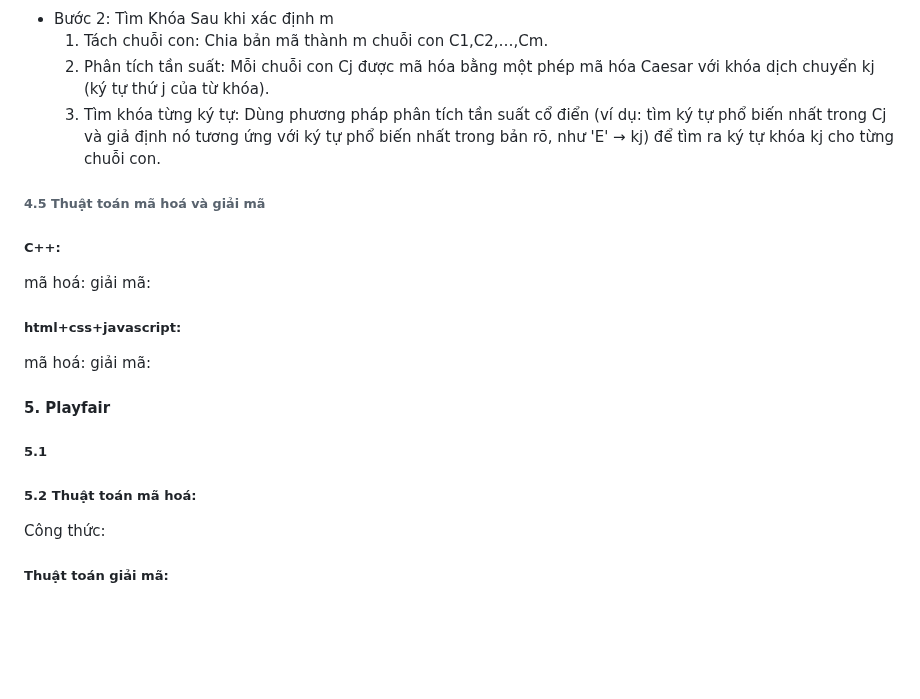
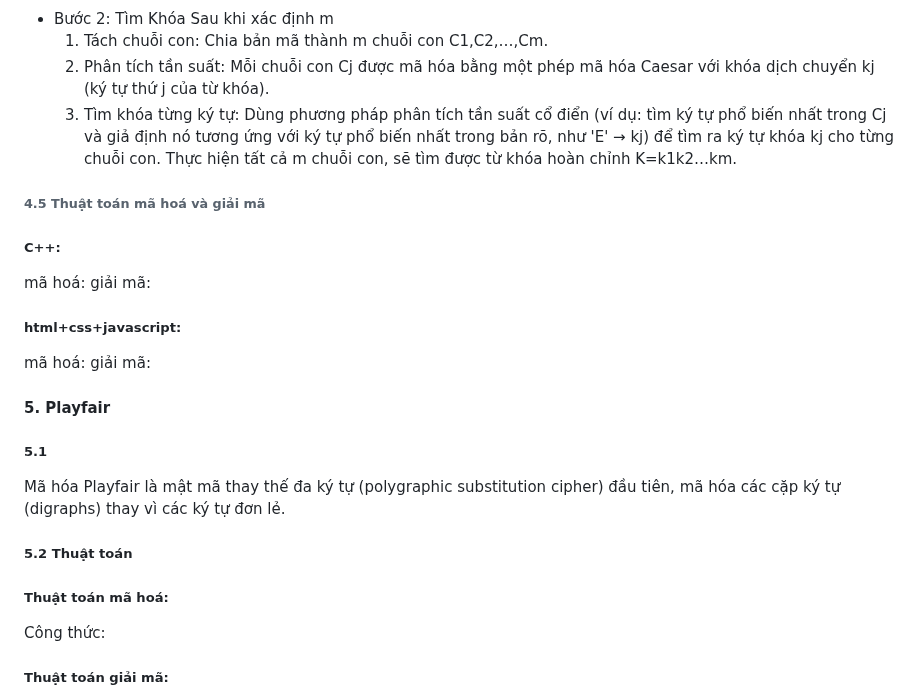
Before and after one commit to D-Q-Minh/k58ktp_baitap1, a Markdown page: README.md, the part around the change. Rendered like a GitHub page; blank space fills up the shorter version.

```diff
--- a/README.md
+++ b/README.md
@@ -176,6 +176,7 @@ tổng không gian khóa là tổng số từ có độ dài từ 1 đến Lmax
    1. Tách chuỗi con: Chia bản mã thành m chuỗi con C1,C2,…,Cm.
    2. Phân tích tần suất: Mỗi chuỗi con Cj được mã hóa bằng một phép mã hóa Caesar với khóa dịch chuyển kj (ký tự thứ j của từ khóa).
    3. Tìm khóa từng ký tự: Dùng phương pháp phân tích tần suất cổ điển (ví dụ: tìm ký tự phổ biến nhất trong Cj và giả định nó tương ứng với ký tự phổ biến nhất trong bản rõ, như 'E' → kj) để tìm ra ký tự khóa kj cho từng chuỗi con.
+      Thực hiện tất cả m chuỗi con, sẽ tìm được từ khóa hoàn chỉnh K=k1k2…km.
 
 ###### 4.5 Thuật toán mã hoá và giải mã
 ##### C++:
@@ -188,7 +189,10 @@ giải mã:
 
 #### 5. Playfair
 ##### 5.1
-##### 5.2 Thuật toán mã hoá:
+Mã hóa Playfair là mật mã thay thế đa ký tự (polygraphic substitution cipher) đầu tiên, mã hóa các cặp ký tự (digraphs) thay vì các ký tự đơn lẻ.
+##### 5.2 Thuật toán
+
+##### Thuật toán mã hoá:
 Công thức:
 ##### Thuật toán giải mã:
 Công thức:
```
